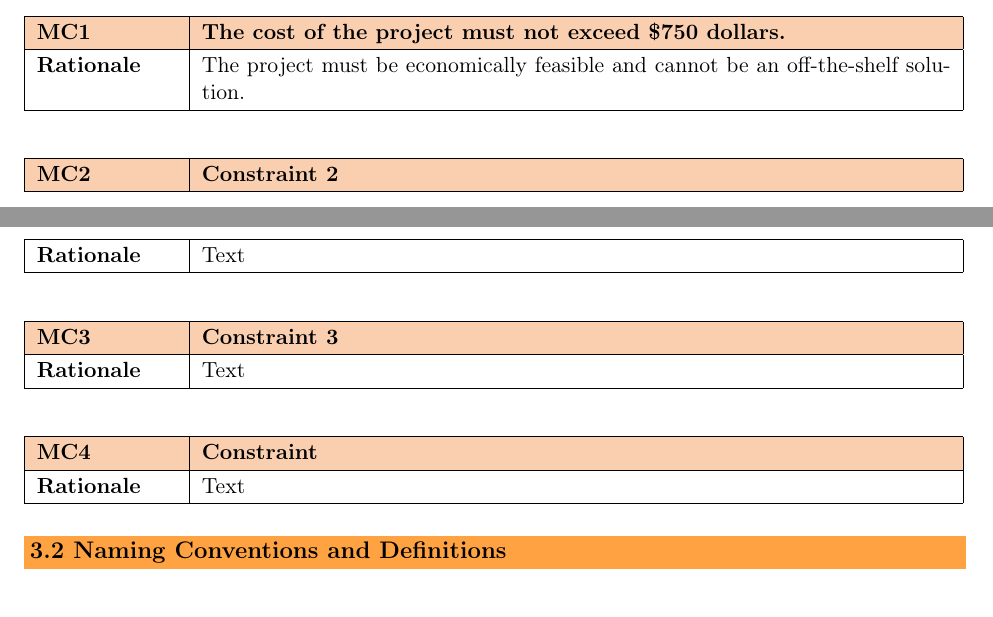
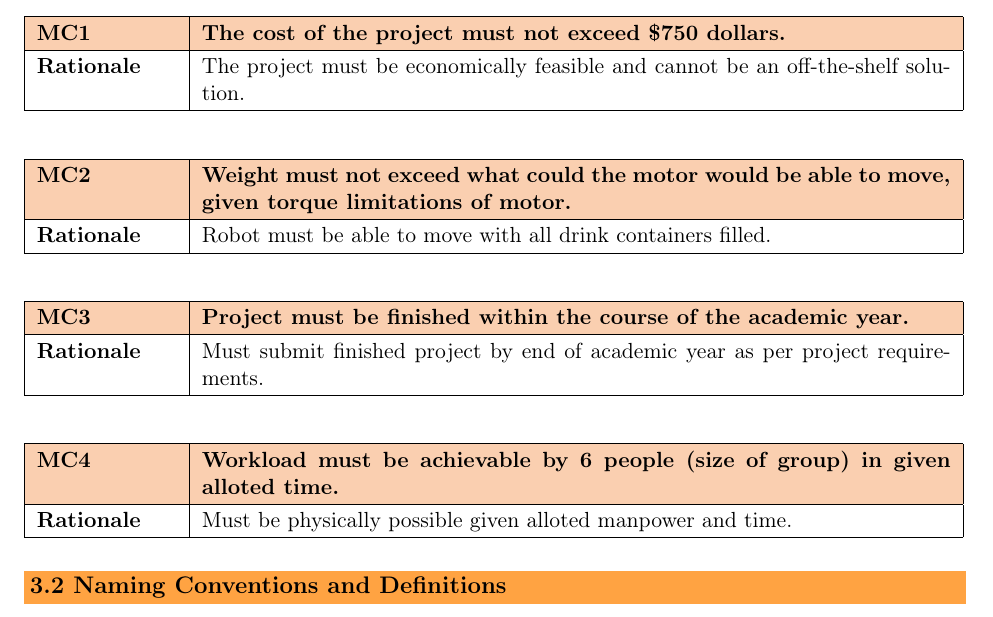
Before and after one commit to Curtis-Milo/Capstone, a LaTeX document (Documentation/Requirments/Sys_Requirements.tex): two parts of pages 4 and 5 of 13 before the commit and part of page 5 of 13 after it, the two joined at a grey line, cut so that both start at the same text. Compiled offline with pdfLaTeX.

Commit message:
purpose/constraints reqs document

```diff
--- a/Documentation/Requirments/Sys_Requirements.tex
+++ b/Documentation/Requirments/Sys_Requirements.tex
@@ -375,18 +379,18 @@ Text, Text, Text
 \end{longtable}
 
 \begin{longtable}{| p{.15\textwidth } | p{.80\textwidth } | }\hline
-\rowcolor{tableCell}\textbf{MC2}& \textbf{Constraint 2}\\ \hline
-\textbf{Rationale} & Text\\ \hline
+\rowcolor{tableCell}\textbf{MC2}& \textbf{Weight must not exceed what could the motor would be able to move, given torque limitations of motor.}\\ \hline
+\textbf{Rationale} & Robot must be able to move with all drink containers filled.\\ \hline
 \end{longtable}
 
 \begin{longtable}{| p{.15\textwidth } | p{.80\textwidth } | }\hline
-\rowcolor{tableCell}\textbf{MC3} & \textbf{Constraint 3} \\ \hline
-\textbf{Rationale} & Text\\ \hline
+\rowcolor{tableCell}\textbf{MC3} & \textbf{Project must be finished within the course of the academic year.} \\ \hline
+\textbf{Rationale} & Must submit finished project by end of academic year as per project requirements.\\ \hline
 \end{longtable}
 
 \begin{longtable}{| p{.15\textwidth } | p{.80\textwidth } | }\hline
-\rowcolor{tableCell}\textbf{MC4} & \textbf{Constraint} \\ \hline
-\textbf{Rationale} & Text \\ \hline
+\rowcolor{tableCell}\textbf{MC4} & \textbf{Workload must be achievable by 6 people (size of group) in given alloted time.} \\ \hline
+\textbf{Rationale} & Must be physically possible given alloted manpower and time.\\ \hline
 \end{longtable}
 
 % ----------------------------------------------- Naming Conventions and Definitions -----------------------------------------------
```
Also changed, not shown: Documentation/Requirments/Sys_Requirements.tex (8 more changed lines).
